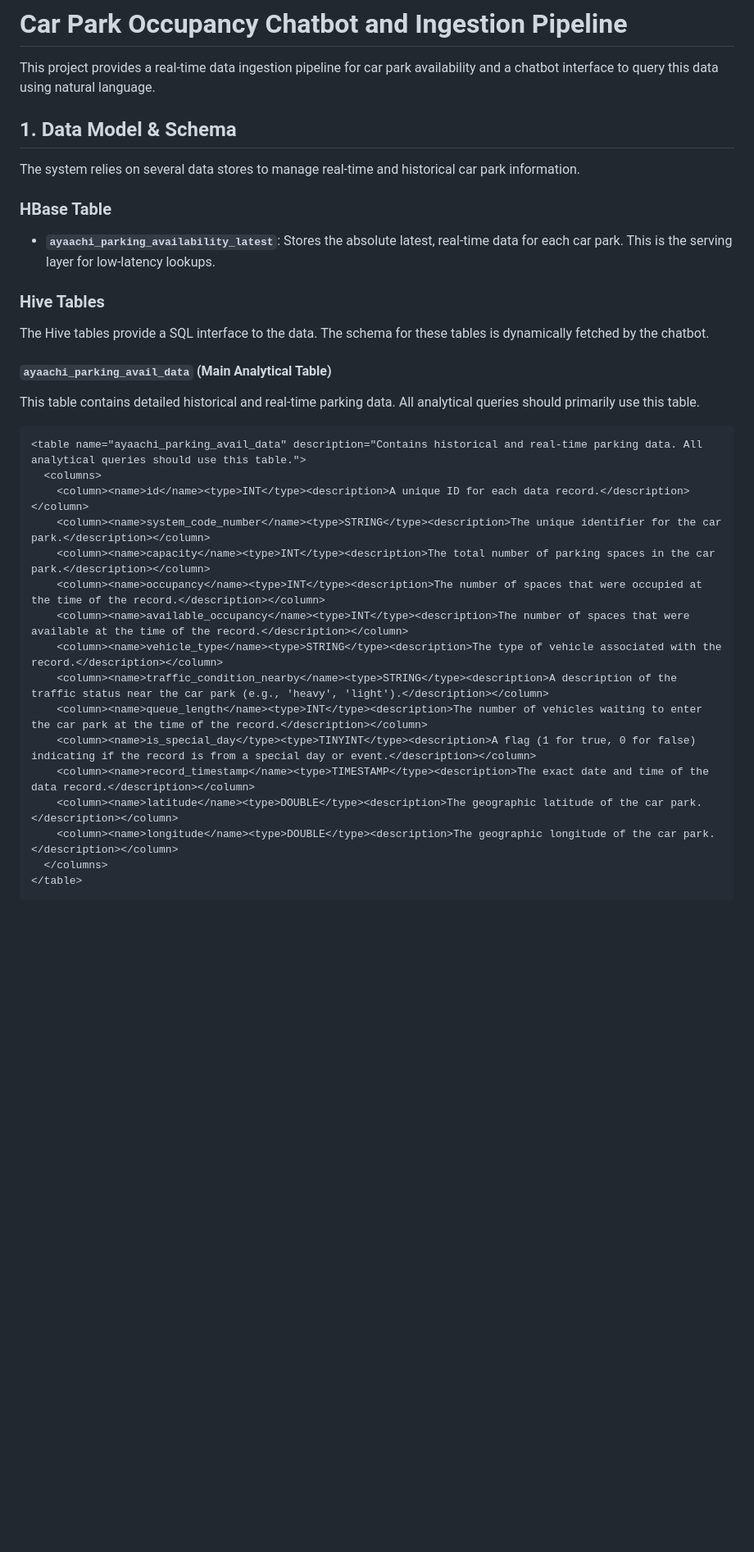
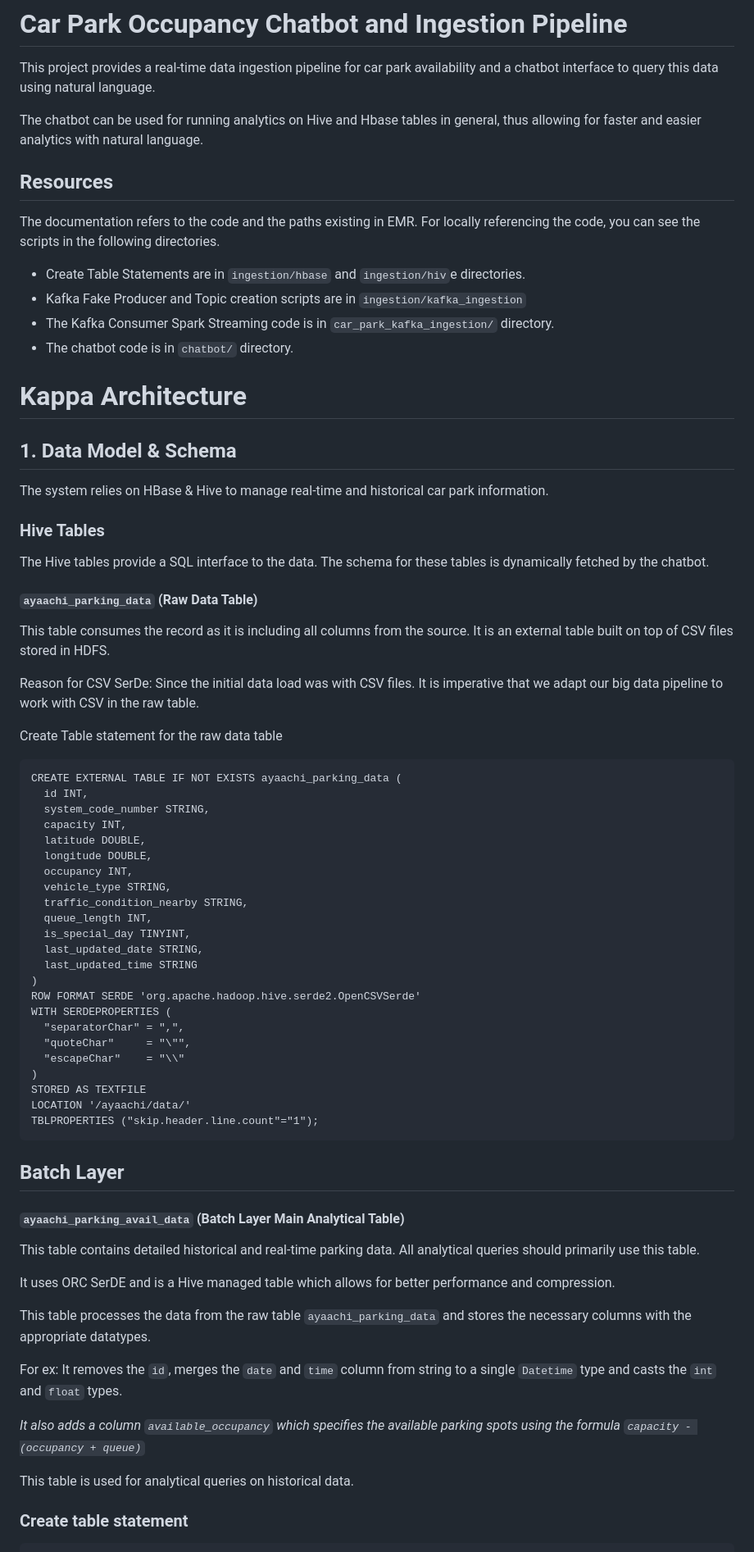
Before and after one commit to ayaachi-jha/car_park_occupancy, a Markdown page: README.md, the part around the change printed below. Shown: that part at 82% size. Drawn GitHub-style; blank space fills up the shorter version.

````diff
--- a/README.md
+++ b/README.md
@@ -2,37 +2,76 @@
 
 This project provides a real-time data ingestion pipeline for car park availability and a chatbot interface to query this data using natural language.
 
+The chatbot can be used for running analytics on Hive and Hbase tables in general, thus allowing for faster and easier analytics with natural language.
+
+## Resources
+The documentation refers to the code and the paths existing in EMR. For locally referencing the code, you can see the scripts in the following directories.
+
+- Create Table Statements are in `ingestion/hbase` and `ingestion/hiv`e directories.
+- Kafka Fake Producer and Topic creation scripts are in `ingestion/kafka_ingestion`
+- The Kafka Consumer Spark Streaming code is in `car_park_kafka_ingestion/` directory.
+- The chatbot code is in `chatbot/` directory.
+
+
+
+# Kappa Architecture
+
 ## 1. Data Model & Schema
 
-The system relies on several data stores to manage real-time and historical car park information.
-
-### HBase Table
-
-*   **`ayaachi_parking_availability_latest`**: Stores the absolute latest, real-time data for each car park. This is the serving layer for low-latency lookups.
+The system relies on HBase & Hive to manage real-time and historical car park information.
 
 ### Hive Tables
 
 The Hive tables provide a SQL interface to the data. The schema for these tables is dynamically fetched by the chatbot.
 
-#### `ayaachi_parking_avail_data` (Main Analytical Table)
+#### `ayaachi_parking_data` (Raw Data Table)
+
+This table consumes the record as it is including all columns from the source. It is an external table built on top of CSV files stored in HDFS.
+
+Reason for CSV SerDe: Since the initial data load was with CSV files. It is imperative that we adapt our big data pipeline to work with CSV in the raw table.
+
+Create Table statement for the raw data table
+```
+CREATE EXTERNAL TABLE IF NOT EXISTS ayaachi_parking_data (
+  id INT,
+  system_code_number STRING,
+  capacity INT,
+  latitude DOUBLE,
+  longitude DOUBLE,
+  occupancy INT,
+  vehicle_type STRING,
+  traffic_condition_nearby STRING,
+  queue_length INT,
+  is_special_day TINYINT,
+  last_updated_date STRING,
+  last_updated_time STRING
+)
+ROW FORMAT SERDE 'org.apache.hadoop.hive.serde2.OpenCSVSerde'
+WITH SERDEPROPERTIES (
+  "separatorChar" = ",",
+  "quoteChar"     = "\"",
+  "escapeChar"    = "\\"
+)
+STORED AS TEXTFILE
+LOCATION '/ayaachi/data/'
+TBLPROPERTIES ("skip.header.line.count"="1");
+```
+
+## Batch Layer
+
+#### `ayaachi_parking_avail_data` (Batch Layer Main Analytical Table)
 
 This table contains detailed historical and real-time parking data. All analytical queries should primarily use this table.
 
-```xml
-<table name="ayaachi_parking_avail_data" description="Contains historical and real-time parking data. All analytical queries should use this table.">
-  <columns>
-    <column><name>id</name><type>INT</type><description>A unique ID for each data record.</description></column>
-    <column><name>system_code_number</name><type>STRING</type><description>The unique identifier for the car park.</description></column>
-    <column><name>capacity</name><type>INT</type><description>The total number of parking spaces in the car park.</description></column>
-    <column><name>occupancy</name><type>INT</type><description>The number of spaces that were occupied at the time of the record.</description></column>
-    <column><name>available_occupancy</name><type>INT</type><description>The number of spaces that were available at the time of the record.</description></column>
-    <column><name>vehicle_type</name><type>STRING</type><description>The type of vehicle associated with the record.</description></column>
-    <column><name>traffic_condition_nearby</name><type>STRING</type><description>A description of the traffic status near the car park (e.g., 'heavy', 'light').</description></column>
-    <column><name>queue_length</name><type>INT</type><description>The number of vehicles waiting to enter the car park at the time of the record.</description></column>
-    <column><name>is_special_day</type><type>TINYINT</type><description>A flag (1 for true, 0 for false) indicating if the record is from a special day or event.</description></column>
-    <column><name>record_timestamp</name><type>TIMESTAMP</type><description>The exact date and time of the data record.</description></column>
-    <column><name>latitude</name><type>DOUBLE</type><description>The geographic latitude of the car park.</description></column>
-    <column><name>longitude</name><type>DOUBLE</type><description>The geographic longitude of the car park.</description></column>
-  </columns>
-</table>
+It uses ORC SerDE and is a Hive managed table which allows for better performance and compression.
+
+This table processes the data from the raw table `ayaachi_parking_data` and stores the necessary columns with the appropriate datatypes.
+
+For ex: It removes the `id`, merges the `date` and `time` column from string to a single `Datetime` type and casts the `int` and `float` types.
+
+*It also adds a column `available_occupancy` which specifies the available parking spots using the formula `capacity - (occupancy + queue)`*
+
+This table is used for analytical queries on historical data.
+
+### Create table statement
 ```
````
Also changed, not shown: other parts of README.md (+236 -73 lines).
